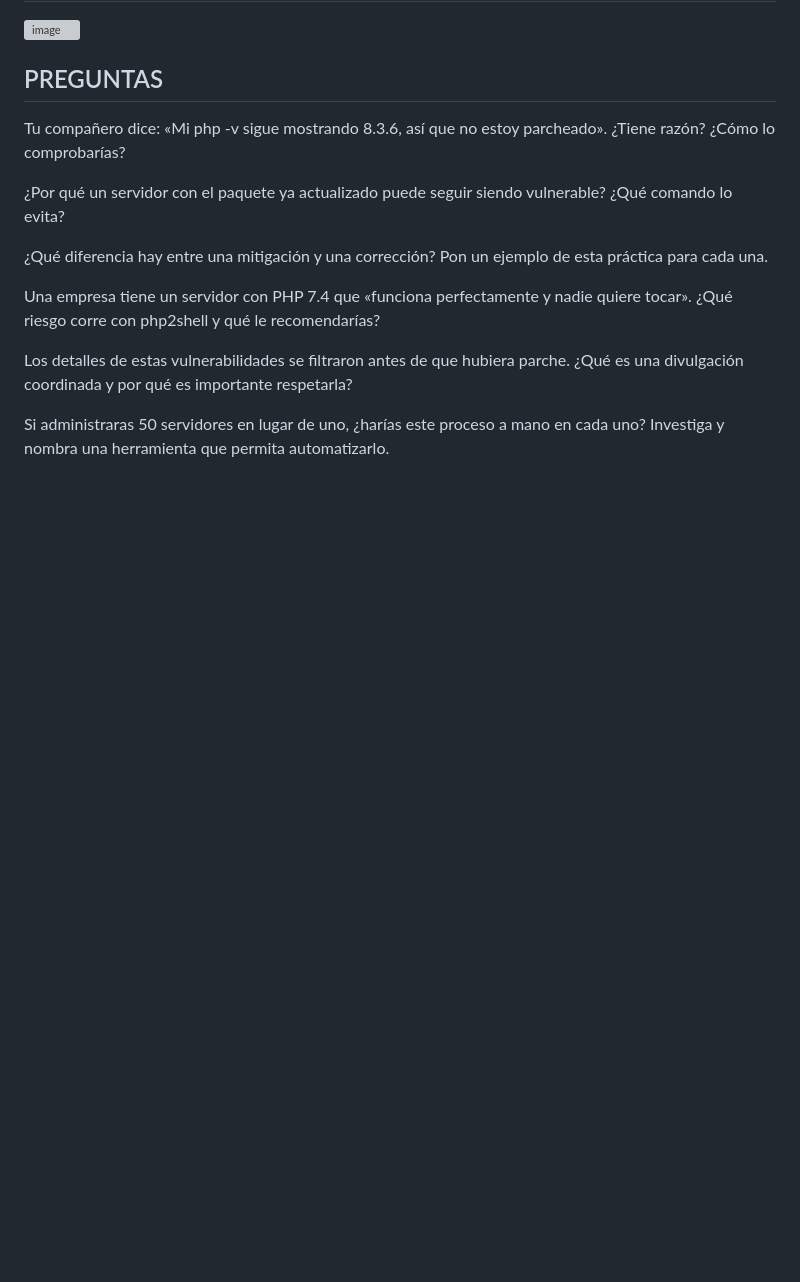
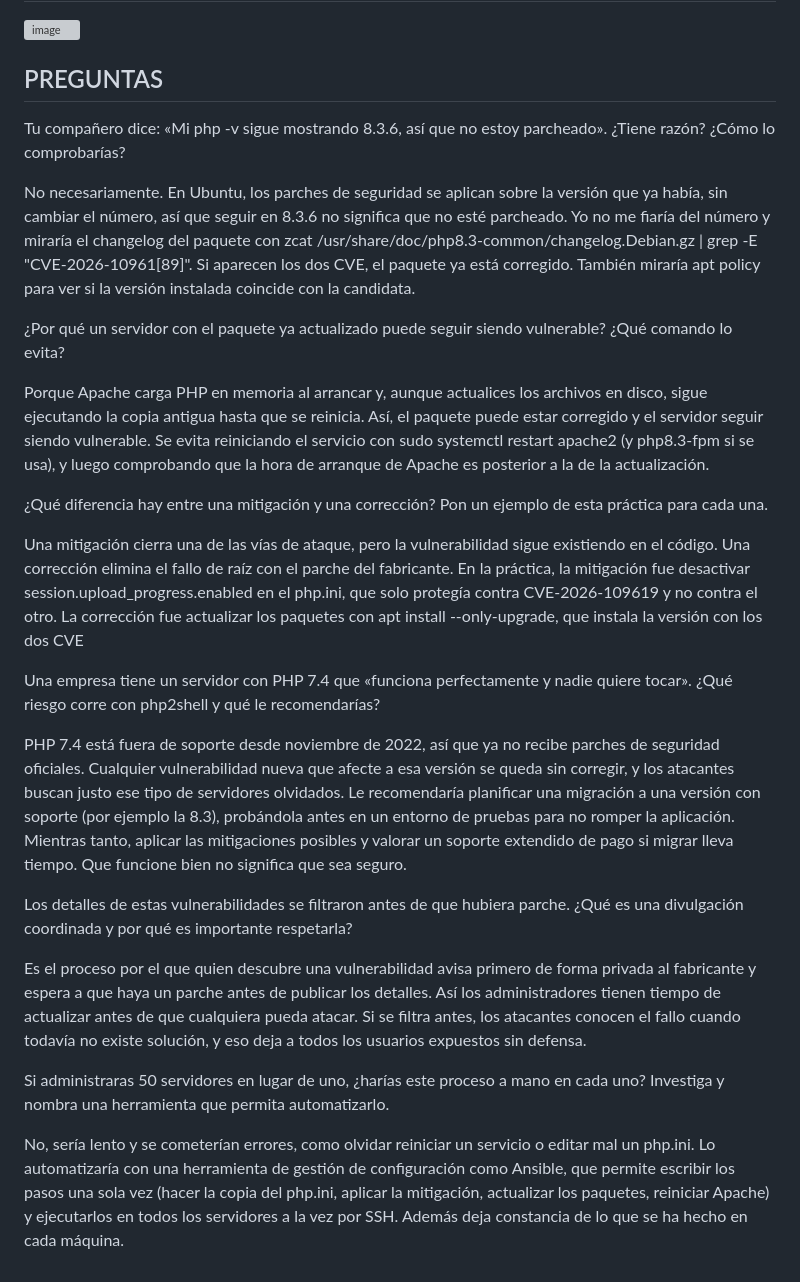
Before and after one commit to JOSITOPS10/ASIR2_2627, a Markdown page: SEGURIDAD/PHP2SHELL.md, the part around the change. GitHub-like rendering; blank space fills up the shorter version; grey boxes are pictures that could not be loaded.

Commit message:
Update PHP2SHELL.md with security insights and recommendations
Added detailed explanations regarding PHP vulnerabilities, mitigation vs correction, and the importance of coordinated disclosure. Included recommendations for managing outdated PHP versions and automating server management.

```diff
--- a/SEGURIDAD/PHP2SHELL.md
+++ b/SEGURIDAD/PHP2SHELL.md
@@ -85,17 +85,25 @@ COMPRUEBA EL CHANGELOG OTRA VEZ
 
 Tu compañero dice: «Mi php -v sigue mostrando 8.3.6, así que no estoy parcheado». ¿Tiene razón? ¿Cómo lo comprobarías?
 
+No necesariamente. En Ubuntu, los parches de seguridad se aplican sobre la versión que ya había, sin cambiar el número, así que seguir en 8.3.6 no significa que no esté parcheado. Yo no me fiaría del número y miraría el changelog del paquete con zcat /usr/share/doc/php8.3-common/changelog.Debian.gz | grep -E "CVE-2026-10961[89]". Si aparecen los dos CVE, el paquete ya está corregido. También miraría apt policy para ver si la versión instalada coincide con la candidata.
 
 ¿Por qué un servidor con el paquete ya actualizado puede seguir siendo vulnerable? ¿Qué comando lo evita?
 
+Porque Apache carga PHP en memoria al arrancar y, aunque actualices los archivos en disco, sigue ejecutando la copia antigua hasta que se reinicia. Así, el paquete puede estar corregido y el servidor seguir siendo vulnerable. Se evita reiniciando el servicio con sudo systemctl restart apache2 (y php8.3-fpm si se usa), y luego comprobando que la hora de arranque de Apache es posterior a la de la actualización.
 
 ¿Qué diferencia hay entre una mitigación y una corrección? Pon un ejemplo de esta práctica para cada una.
+
+Una mitigación cierra una de las vías de ataque, pero la vulnerabilidad sigue existiendo en el código. Una corrección elimina el fallo de raíz con el parche del fabricante. En la práctica, la mitigación fue desactivar session.upload_progress.enabled en el php.ini, que solo protegía contra CVE-2026-109619 y no contra el otro. La corrección fue actualizar los paquetes con apt install --only-upgrade, que instala la versión con los dos CVE
 
 
 Una empresa tiene un servidor con PHP 7.4 que «funciona perfectamente y nadie quiere tocar». ¿Qué riesgo corre con php2shell y qué le recomendarías?
 
+PHP 7.4 está fuera de soporte desde noviembre de 2022, así que ya no recibe parches de seguridad oficiales. Cualquier vulnerabilidad nueva que afecte a esa versión se queda sin corregir, y los atacantes buscan justo ese tipo de servidores olvidados. Le recomendaría planificar una migración a una versión con soporte (por ejemplo la 8.3), probándola antes en un entorno de pruebas para no romper la aplicación. Mientras tanto, aplicar las mitigaciones posibles y valorar un soporte extendido de pago si migrar lleva tiempo. Que funcione bien no significa que sea seguro.
 
 Los detalles de estas vulnerabilidades se filtraron antes de que hubiera parche. ¿Qué es una divulgación coordinada y por qué es importante respetarla?
 
+Es el proceso por el que quien descubre una vulnerabilidad avisa primero de forma privada al fabricante y espera a que haya un parche antes de publicar los detalles. Así los administradores tienen tiempo de actualizar antes de que cualquiera pueda atacar. Si se filtra antes, los atacantes conocen el fallo cuando todavía no existe solución, y eso deja a todos los usuarios expuestos sin defensa.
 
 Si administraras 50 servidores en lugar de uno, ¿harías este proceso a mano en cada uno? Investiga y nombra una herramienta que permita automatizarlo.
+
+No, sería lento y se cometerían errores, como olvidar reiniciar un servicio o editar mal un php.ini. Lo automatizaría con una herramienta de gestión de configuración como Ansible, que permite escribir los pasos una sola vez (hacer la copia del php.ini, aplicar la mitigación, actualizar los paquetes, reiniciar Apache) y ejecutarlos en todos los servidores a la vez por SSH. Además deja constancia de lo que se ha hecho en cada máquina.
```
